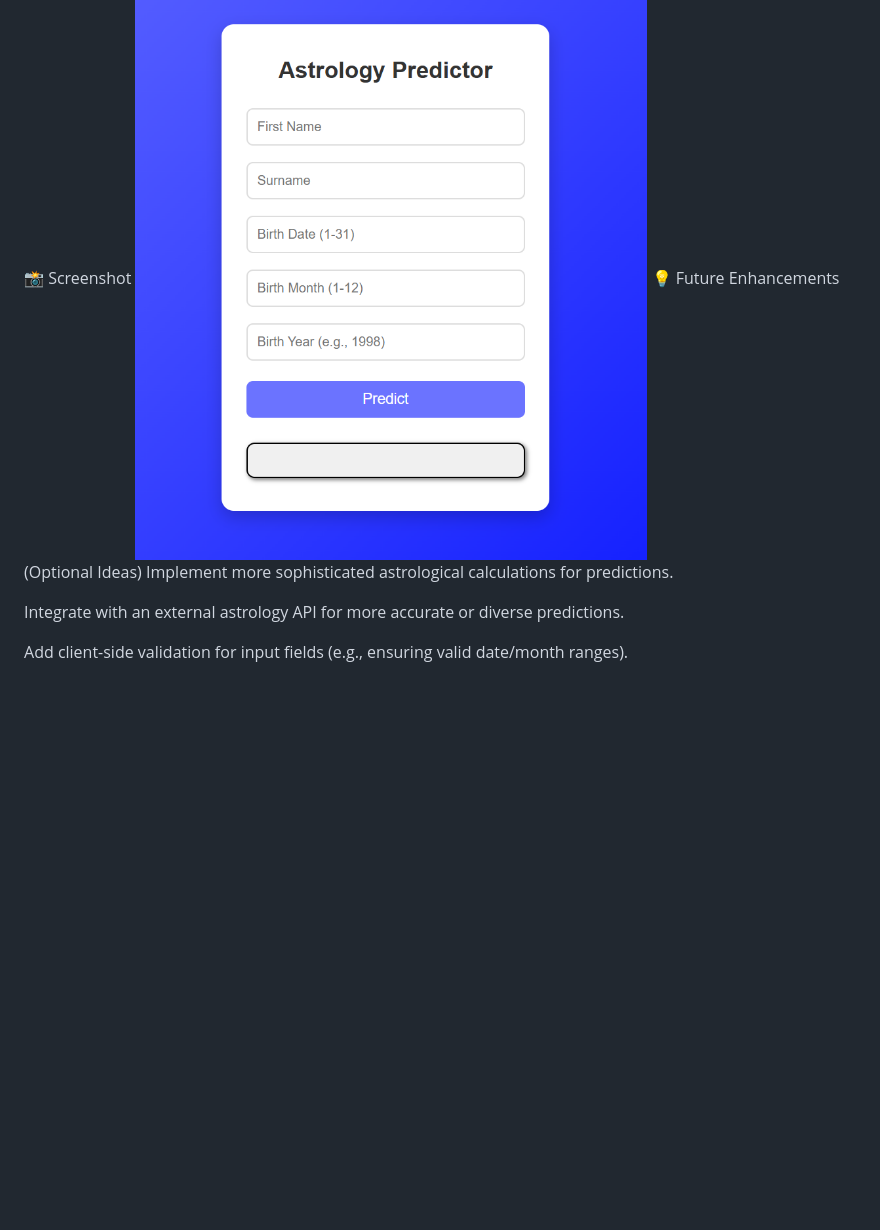
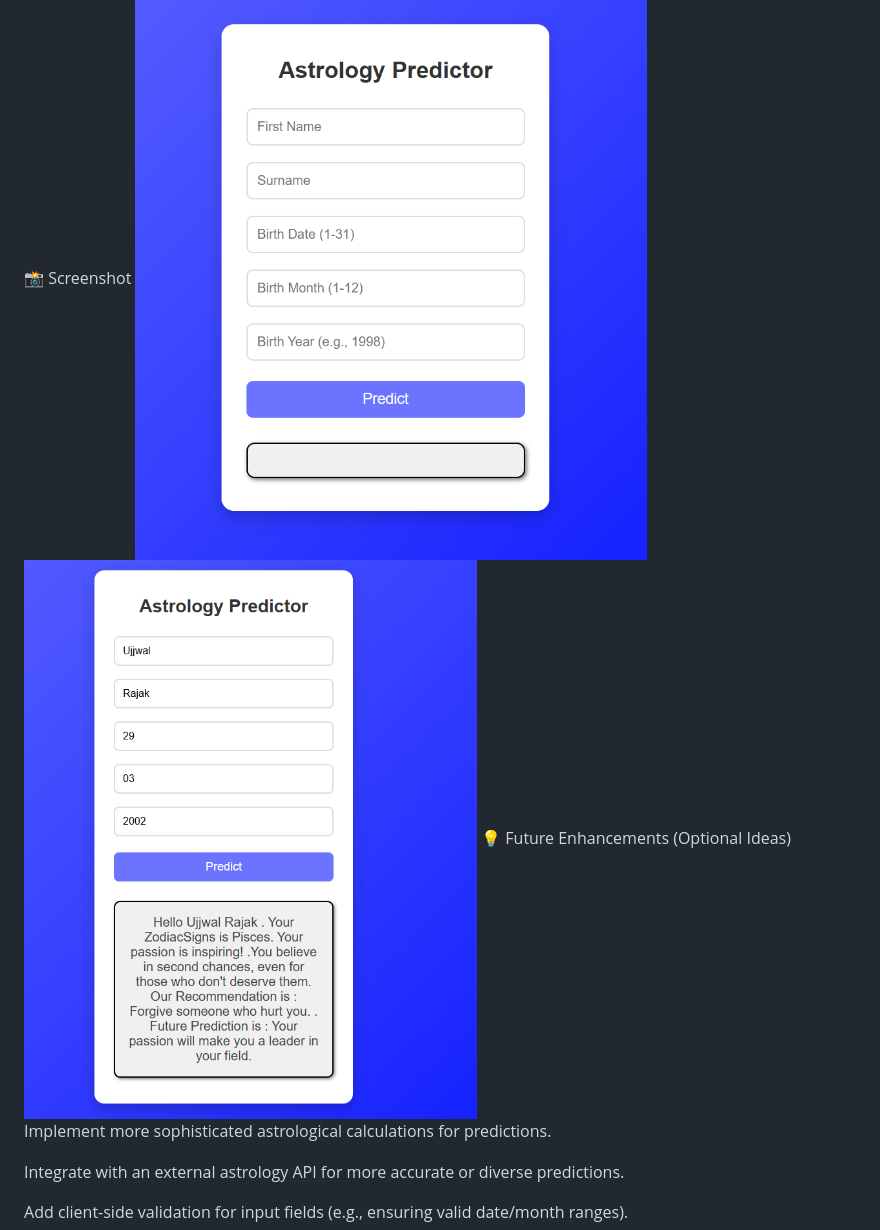
Before and after one commit to Ujjwal-rajak/Astrology-app, a Markdown page: readme.md, the part around the change. Rendered like a GitHub page; pictures changed too: a2.png (added); blank space fills up the shorter version.

```diff
--- a/readme.md
+++ b/readme.md
@@ -29,6 +29,7 @@ Click the "Predict" button to see your astrological prediction.
 
 📸 Screenshot
 ![1.screenshot](./a1.png)
+![2.screenshot](./a2.png)
 💡 Future Enhancements (Optional Ideas)
 Implement more sophisticated astrological calculations for predictions.
 
```
